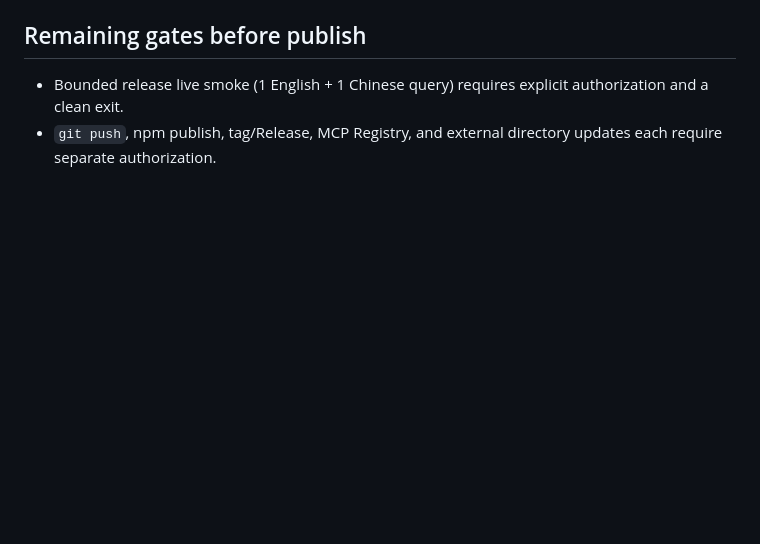
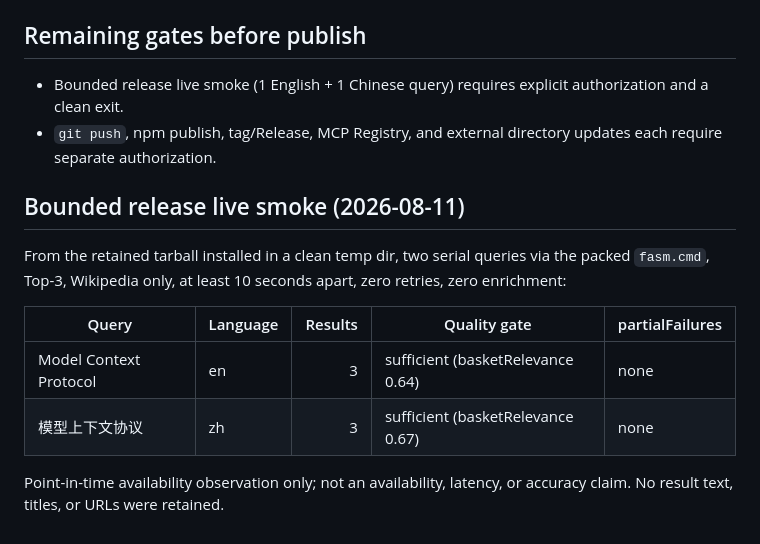
Before and after one commit to lennney/agent-search-mcp, a Markdown page: docs/evidence/2026-08-10-release-candidate-v321.md, the part around the change. Rendered like a GitHub page; blank space fills up the shorter version.

Commit message:
docs: 记录 3.2.1 bounded 发布 live smoke
从权威 tarball 的 fasm.cmd 串行查询 Wikipedia EN/ZH 各一条、Top-3、
间隔≥12s、零重试零丰富：均 3 条、质量门 sufficient、无 partialFailures。
仅时点可用性观察，非质量/可用率声明。

Co-Authored-By: Claude Sonnet 4.6 <noreply@anthropic.com>

```diff
--- a/docs/evidence/2026-08-10-release-candidate-v321.md
+++ b/docs/evidence/2026-08-10-release-candidate-v321.md
@@ -71,3 +71,17 @@ generated capability matrix and `capabilities:check`).
   authorization and a clean exit.
 - `git push`, npm publish, tag/Release, MCP Registry, and external directory
   updates each require separate authorization.
+
+## Bounded release live smoke (2026-08-11)
+
+From the retained tarball installed in a clean temp dir, two serial queries via
+the packed `fasm.cmd`, Top-3, Wikipedia only, at least 10 seconds apart, zero
+retries, zero enrichment:
+
+| Query | Language | Results | Quality gate | partialFailures |
+|---|---|---:|---|---|
+| Model Context Protocol | en | 3 | sufficient (basketRelevance 0.64) | none |
+| 模型上下文协议 | zh | 3 | sufficient (basketRelevance 0.67) | none |
+
+Point-in-time availability observation only; not an availability, latency, or
+accuracy claim. No result text, titles, or URLs were retained.
```
